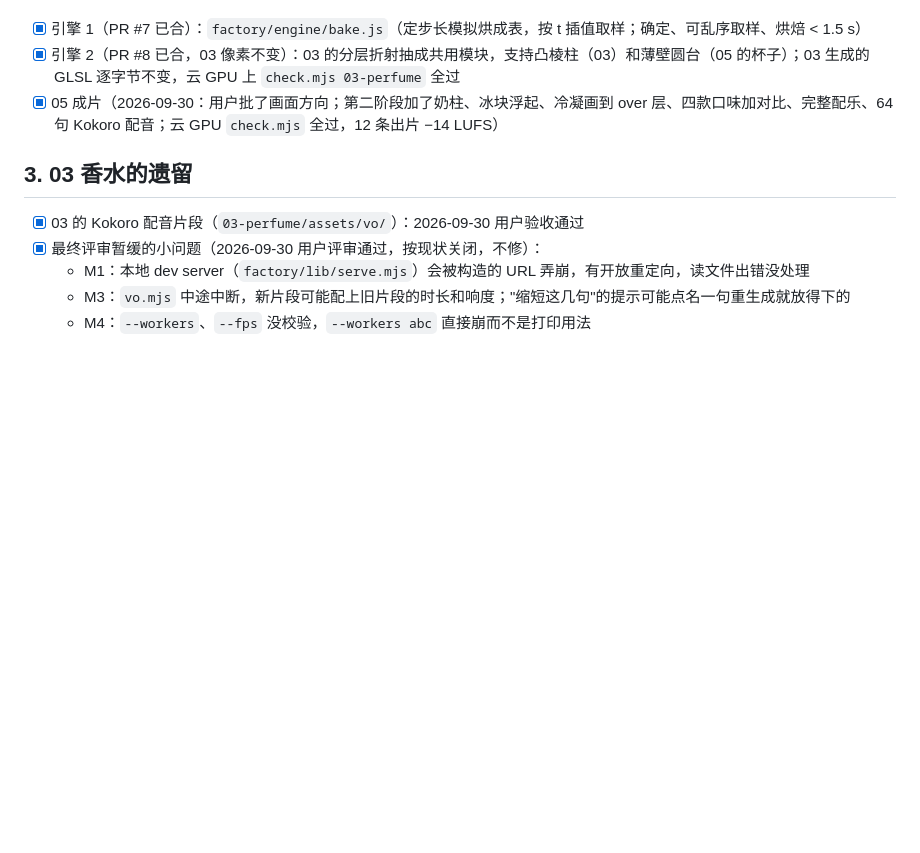
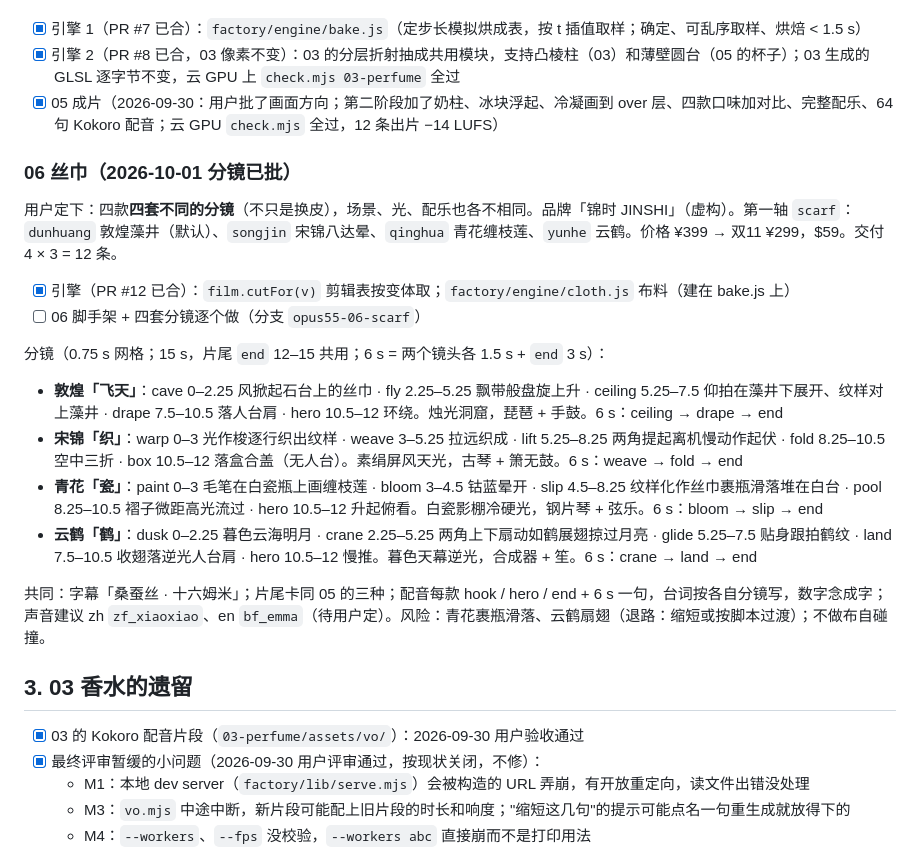
Before and after one commit to liangruibupt/beyond-text-frontier-model-showcase, a Markdown page: opus-5.5/TASKS.md, the part around the change. Rendered like a GitHub page; blank space fills up the shorter version.

Commit message:
TASKS：06 丝巾四套分镜（已批）、引擎已合
Co-Authored-By: Claude Opus 5.5 <noreply@anthropic.com>

```diff
--- a/opus-5.5/TASKS.md
+++ b/opus-5.5/TASKS.md
@@ -87,6 +87,21 @@
 - [x] 引擎 2（PR #8 已合，03 像素不变）：03 的分层折射抽成共用模块，支持凸棱柱（03）和薄壁圆台（05 的杯子）；03 生成的 GLSL 逐字节不变，云 GPU 上 `check.mjs 03-perfume` 全过
 - [x] 05 成片（2026-09-30：用户批了画面方向；第二阶段加了奶柱、冰块浮起、冷凝画到 over 层、四款口味加对比、完整配乐、64 句 Kokoro 配音；云 GPU `check.mjs` 全过，12 条出片 −14 LUFS）
 
+### 06 丝巾（2026-10-01 分镜已批）
+
+用户定下：四款**四套不同的分镜**（不只是换皮），场景、光、配乐也各不相同。品牌「锦时 JINSHI」（虚构）。第一轴 `scarf`：`dunhuang` 敦煌藻井（默认）、`songjin` 宋锦八达晕、`qinghua` 青花缠枝莲、`yunhe` 云鹤。价格 ¥399 → 双11 ¥299，$59。交付 4 × 3 = 12 条。
+
+- [x] 引擎（PR #12 已合）：`film.cutFor(v)` 剪辑表按变体取；`factory/engine/cloth.js` 布料（建在 bake.js 上）
+- [ ] 06 脚手架 + 四套分镜逐个做（分支 `opus55-06-scarf`）
+
+分镜（0.75 s 网格；15 s，片尾 `end` 12–15 共用；6 s = 两个镜头各 1.5 s + `end` 3 s）：
+- **敦煌「飞天」**：cave 0–2.25 风掀起石台上的丝巾 · fly 2.25–5.25 飘带般盘旋上升 · ceiling 5.25–7.5 仰拍在藻井下展开、纹样对上藻井 · drape 7.5–10.5 落人台肩 · hero 10.5–12 环绕。烛光洞窟，琵琶 + 手鼓。6 s：ceiling → drape → end
+- **宋锦「织」**：warp 0–3 光作梭逐行织出纹样 · weave 3–5.25 拉远织成 · lift 5.25–8.25 两角提起离机慢动作起伏 · fold 8.25–10.5 空中三折 · box 10.5–12 落盒合盖（无人台）。素绢屏风天光，古琴 + 箫无鼓。6 s：weave → fold → end
+- **青花「瓷」**：paint 0–3 毛笔在白瓷瓶上画缠枝莲 · bloom 3–4.5 钴蓝晕开 · slip 4.5–8.25 纹样化作丝巾裹瓶滑落堆在白台 · pool 8.25–10.5 褶子微距高光流过 · hero 10.5–12 升起俯看。白瓷影棚冷硬光，钢片琴 + 弦乐。6 s：bloom → slip → end
+- **云鹤「鹤」**：dusk 0–2.25 暮色云海明月 · crane 2.25–5.25 两角上下扇动如鹤展翅掠过月亮 · glide 5.25–7.5 贴身跟拍鹤纹 · land 7.5–10.5 收翅落逆光人台肩 · hero 10.5–12 慢推。暮色天幕逆光，合成器 + 笙。6 s：crane → land → end
+
+共同：字幕「桑蚕丝 · 十六姆米」；片尾卡同 05 的三种；配音每款 hook / hero / end + 6 s 一句，台词按各自分镜写，数字念成字；声音建议 zh `zf_xiaoxiao`、en `bf_emma`（待用户定）。风险：青花裹瓶滑落、云鹤扇翅（退路：缩短或按脚本过渡）；不做布自碰撞。
+
 ## 3. 03 香水的遗留
 
 - [x] 03 的 Kokoro 配音片段（`03-perfume/assets/vo/`）：2026-09-30 用户验收通过
```
